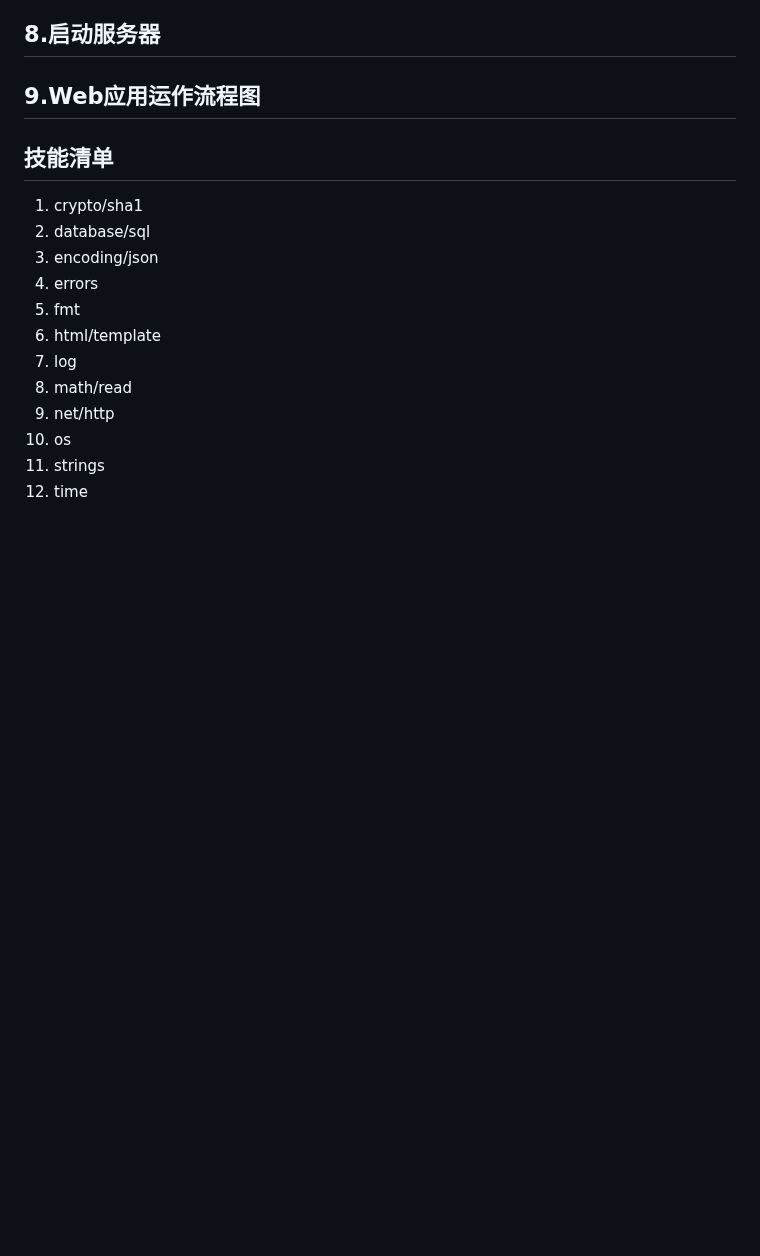
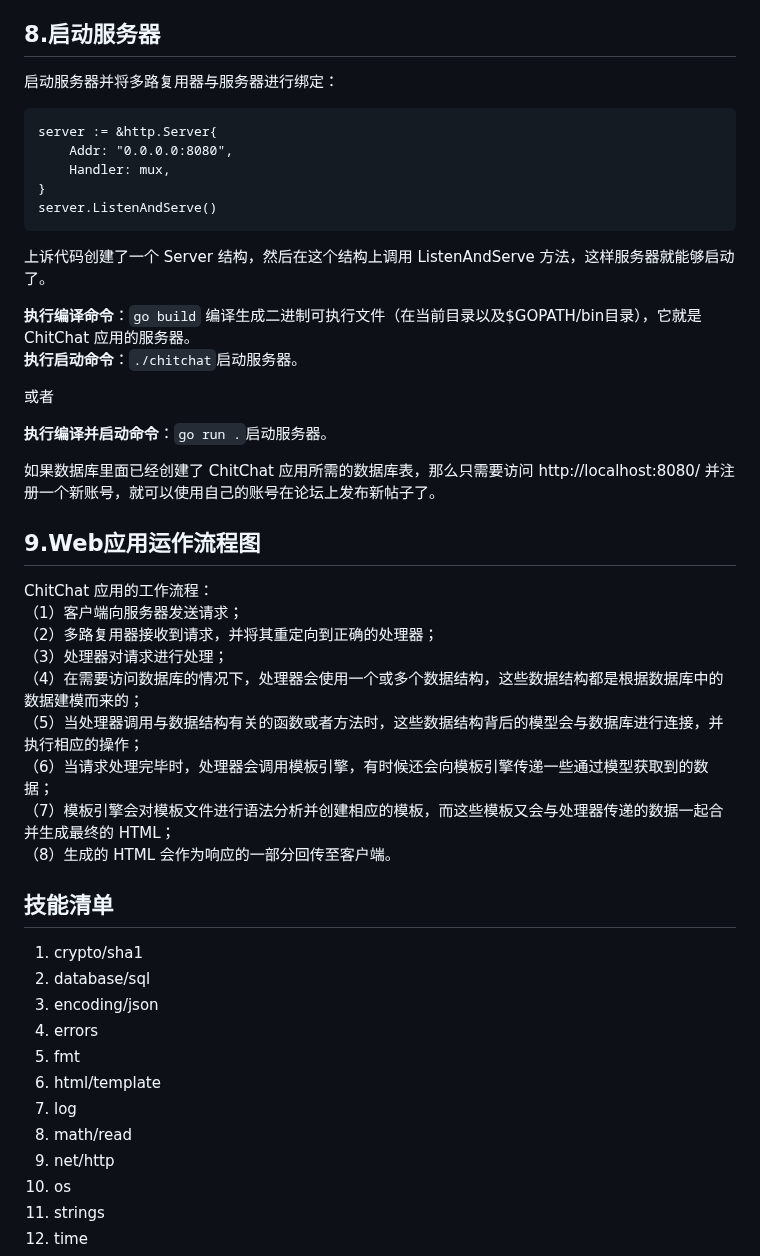
Before and after one commit to huangpengju/chitchat, a Markdown page: README.md, the part around the change. GitHub-like rendering; blank space fills up the shorter version.

Commit message:
优化readme

````diff
--- a/README.md
+++ b/README.md
@@ -251,9 +251,35 @@ rows.Close()
 比如说，通过将`函数与指向 Thread 结构的指针进行绑定`，可以`创建出一个针对 Thread 结构的方法`，而`传入方法里面的 Thread 结构`则称为`接收者`：`方法可以访问接收者`，`也可以修改接收者`。
 
 ## 8.启动服务器
+启动服务器并将多路复用器与服务器进行绑定：
+```
+server := &http.Server{
+    Addr: "0.0.0.0:8080",
+    Handler: mux,
+}
+server.ListenAndServe()
+```
+上诉代码创建了一个 Server 结构，然后在这个结构上调用 ListenAndServe 方法，这样服务器就能够启动了。
+
+**执行编译命令**：`go build` 编译生成二进制可执行文件（在当前目录以及$GOPATH/bin目录），它就是 ChitChat 应用的服务器。
+**执行启动命令**：`./chitchat`启动服务器。
+
+ 或者
+
+**执行编译并启动命令**：`go run .`启动服务器。
+
+如果数据库里面已经创建了 ChitChat 应用所需的数据库表，那么只需要访问 http://localhost:8080/ 并注册一个新账号，就可以使用自己的账号在论坛上发布新帖子了。
 
 ## 9.Web应用运作流程图
-
+ChitChat 应用的工作流程：
+（1）客户端向服务器发送请求；
+（2）多路复用器接收到请求，并将其重定向到正确的处理器；
+（3）处理器对请求进行处理；
+（4）在需要访问数据库的情况下，处理器会使用一个或多个数据结构，这些数据结构都是根据数据库中的数据建模而来的；
+（5）当处理器调用与数据结构有关的函数或者方法时，这些数据结构背后的模型会与数据库进行连接，并执行相应的操作；
+（6）当请求处理完毕时，处理器会调用模板引擎，有时候还会向模板引擎传递一些通过模型获取到的数据；
+（7）模板引擎会对模板文件进行语法分析并创建相应的模板，而这些模板又会与处理器传递的数据一起合并生成最终的 HTML；
+（8）生成的 HTML 会作为响应的一部分回传至客户端。
 
 ## 技能清单
 1. crypto/sha1
````
